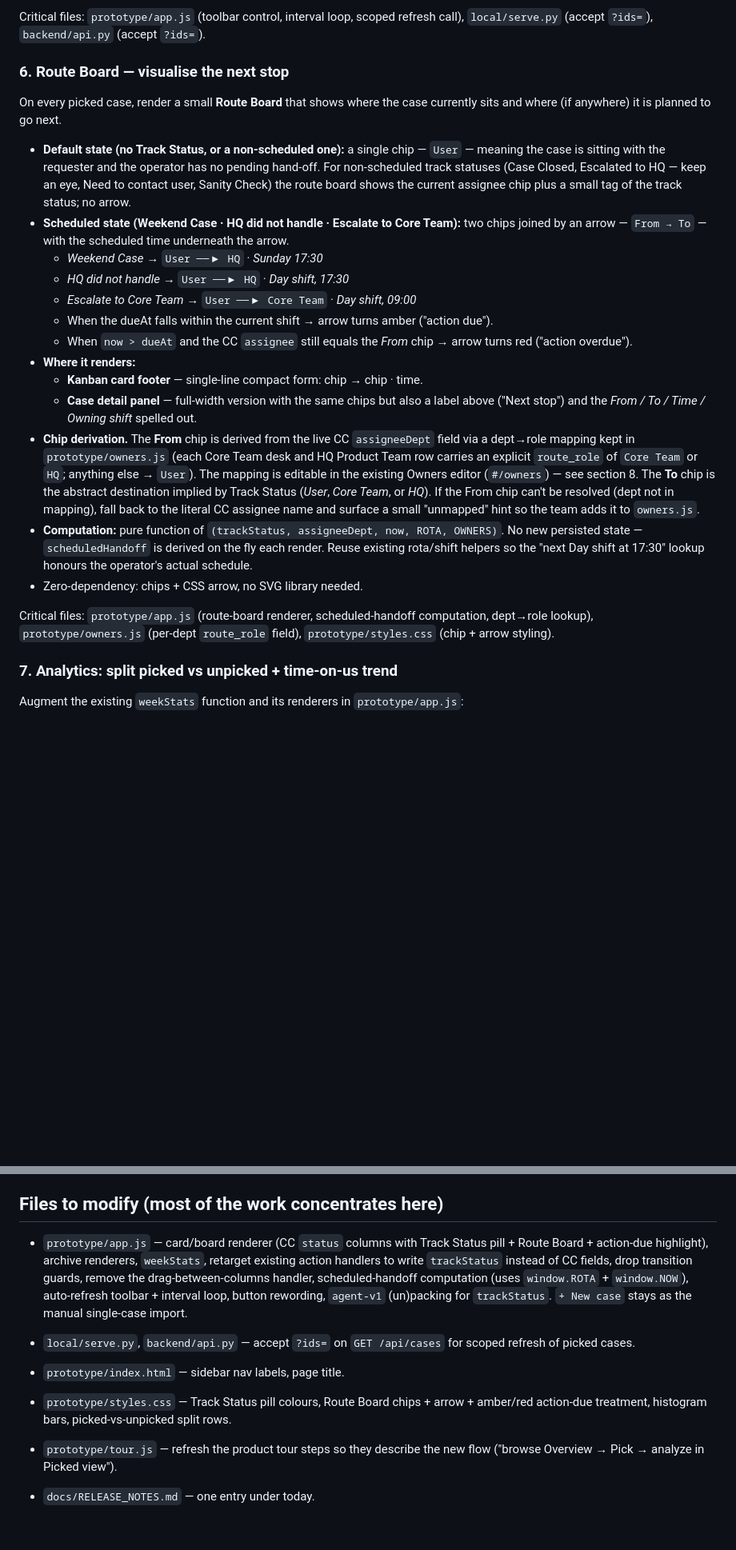
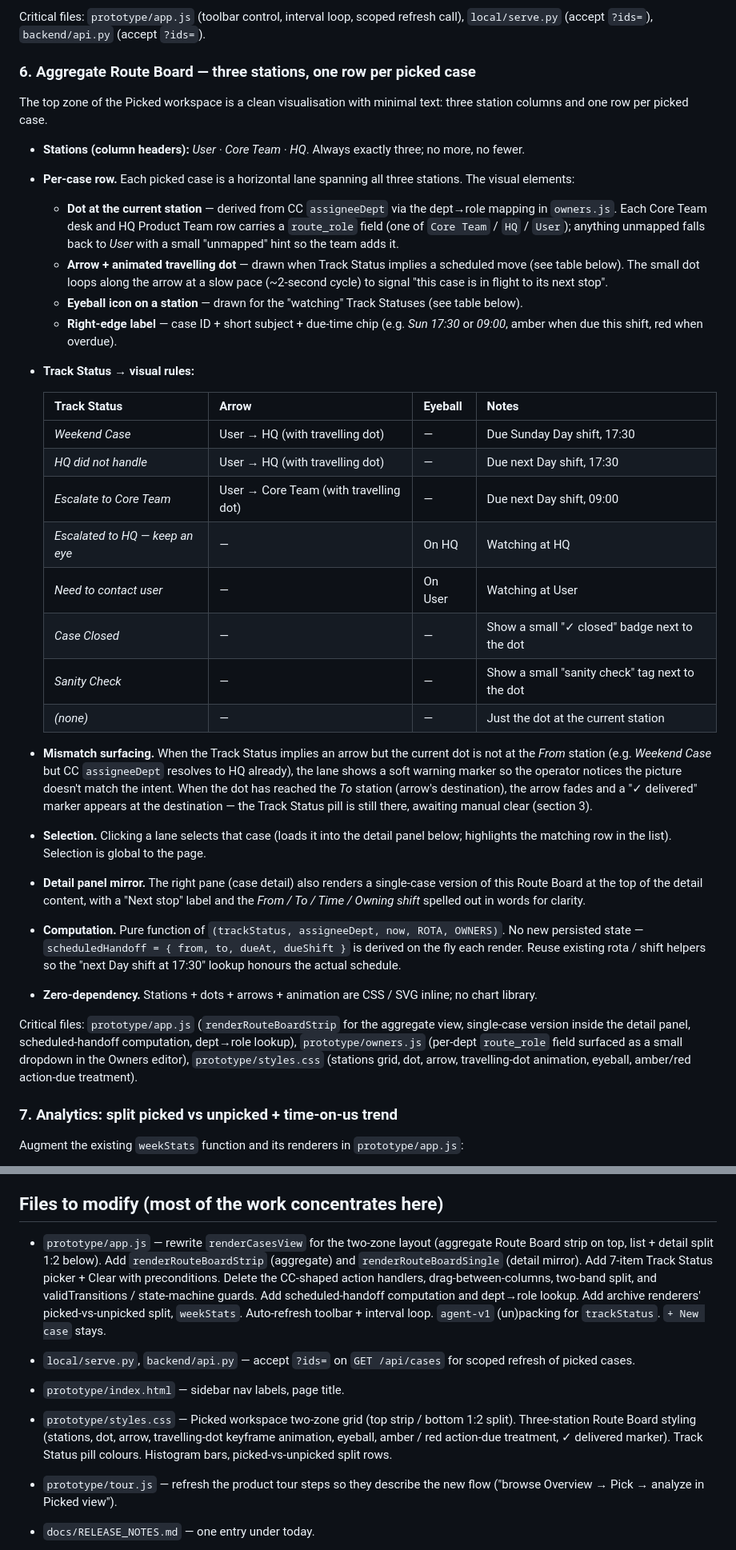
Before and after one commit to hltsai9/threenine, a Markdown page: docs/case-center-overview-plan.md, 2 parts joined by grey strips. Shown at 80% size. Drawn GitHub-style; blank space fills up the shorter version.

```diff
--- a/docs/case-center-overview-plan.md
+++ b/docs/case-center-overview-plan.md
@@ -102,25 +105,36 @@ The operator needs the Case Center state on picked cases to stay reasonably fres
 
 Critical files: `prototype/app.js` (toolbar control, interval loop, scoped refresh call), `local/serve.py` (accept `?ids=`), `backend/api.py` (accept `?ids=`).
 
-### 6. Route Board — visualise the next stop
+### 6. Aggregate Route Board — three stations, one row per picked case
 
-On every picked case, render a small **Route Board** that shows where the case currently sits and where (if anywhere) it is planned to go next.
+The top zone of the Picked workspace is a clean visualisation with minimal text: three station columns and one row per picked case.
 
-- **Default state (no Track Status, or a non-scheduled one):** a single chip — `User` — meaning the case is sitting with the requester and the operator has no pending hand-off. For non-scheduled track statuses (Case Closed, Escalated to HQ — keep an eye, Need to contact user, Sanity Check) the route board shows the current assignee chip plus a small tag of the track status; no arrow.
-- **Scheduled state (Weekend Case · HQ did not handle · Escalate to Core Team):** two chips joined by an arrow — `From → To` — with the scheduled time underneath the arrow.
-  - *Weekend Case* → `User ──▶ HQ` · *Sunday 17:30*
-  - *HQ did not handle* → `User ──▶ HQ` · *Day shift, 17:30*
-  - *Escalate to Core Team* → `User ──▶ Core Team` · *Day shift, 09:00*
-  - When the dueAt falls within the current shift → arrow turns amber ("action due").
-  - When `now > dueAt` and the CC `assignee` still equals the *From* chip → arrow turns red ("action overdue").
-- **Where it renders:**
-  - **Kanban card footer** — single-line compact form: chip → chip · time.
-  - **Case detail panel** — full-width version with the same chips but also a label above ("Next stop") and the *From / To / Time / Owning shift* spelled out.
-- **Chip derivation.** The **From** chip is derived from the live CC `assigneeDept` field via a dept→role mapping kept in `prototype/owners.js` (each Core Team desk and HQ Product Team row carries an explicit `route_role` of `Core Team` or `HQ`; anything else → `User`). The mapping is editable in the existing Owners editor (`#/owners`) — see section 8. The **To** chip is the abstract destination implied by Track Status (*User*, *Core Team*, or *HQ*). If the From chip can't be resolved (dept not in mapping), fall back to the literal CC assignee name and surface a small "unmapped" hint so the team adds it to `owners.js`.
-- **Computation:** pure function of `(trackStatus, assigneeDept, now, ROTA, OWNERS)`. No new persisted state — `scheduledHandoff` is derived on the fly each render. Reuse existing rota/shift helpers so the "next Day shift at 17:30" lookup honours the operator's actual schedule.
-- Zero-dependency: chips + CSS arrow, no SVG library needed.
+- **Stations (column headers):** *User · Core Team · HQ*. Always exactly three; no more, no fewer.
+- **Per-case row.** Each picked case is a horizontal lane spanning all three stations. The visual elements:
+  - **Dot at the current station** — derived from CC `assigneeDept` via the dept→role mapping in `owners.js`. Each Core Team desk and HQ Product Team row carries a `route_role` field (one of `Core Team` / `HQ` / `User`); anything unmapped falls back to *User* with a small "unmapped" hint so the team adds it.
+  - **Arrow + animated travelling dot** — drawn when Track Status implies a scheduled move (see table below). The small dot loops along the arrow at a slow pace (~2-second cycle) to signal "this case is in flight to its next stop".
+  - **Eyeball icon on a station** — drawn for the "watching" Track Statuses (see table below).
+  - **Right-edge label** — case ID + short subject + due-time chip (e.g. *Sun 17:30* or *09:00*, amber when due this shift, red when overdue).
+- **Track Status → visual rules:**
 
-Critical files: `prototype/app.js` (route-board renderer, scheduled-handoff computation, dept→role lookup), `prototype/owners.js` (per-dept `route_role` field), `prototype/styles.css` (chip + arrow styling).
+  | Track Status | Arrow | Eyeball | Notes |
+  | --- | --- | --- | --- |
+  | *Weekend Case* | User → HQ (with travelling dot) | — | Due Sunday Day shift, 17:30 |
+  | *HQ did not handle* | User → HQ (with travelling dot) | — | Due next Day shift, 17:30 |
+  | *Escalate to Core Team* | User → Core Team (with travelling dot) | — | Due next Day shift, 09:00 |
+  | *Escalated to HQ — keep an eye* | — | On HQ | Watching at HQ |
+  | *Need to contact user* | — | On User | Watching at User |
+  | *Case Closed* | — | — | Show a small "✓ closed" badge next to the dot |
+  | *Sanity Check* | — | — | Show a small "sanity check" tag next to the dot |
+  | *(none)* | — | — | Just the dot at the current station |
+
+- **Mismatch surfacing.** When the Track Status implies an arrow but the current dot is not at the *From* station (e.g. *Weekend Case* but CC `assigneeDept` resolves to HQ already), the lane shows a soft warning marker so the operator notices the picture doesn't match the intent. When the dot has reached the *To* station (arrow's destination), the arrow fades and a "✓ delivered" marker appears at the destination — the Track Status pill is still there, awaiting manual clear (section 3).
+- **Selection.** Clicking a lane selects that case (loads it into the detail panel below; highlights the matching row in the list). Selection is global to the page.
+- **Detail panel mirror.** The right pane (case detail) also renders a single-case version of this Route Board at the top of the detail content, with a "Next stop" label and the *From / To / Time / Owning shift* spelled out in words for clarity.
+- **Computation.** Pure function of `(trackStatus, assigneeDept, now, ROTA, OWNERS)`. No new persisted state — `scheduledHandoff = { from, to, dueAt, dueShift }` is derived on the fly each render. Reuse existing rota / shift helpers so the "next Day shift at 17:30" lookup honours the actual schedule.
+- **Zero-dependency.** Stations + dots + arrows + animation are CSS / SVG inline; no chart library.
+
+Critical files: `prototype/app.js` (`renderRouteBoardStrip` for the aggregate view, single-case version inside the detail panel, scheduled-handoff computation, dept→role lookup), `prototype/owners.js` (per-dept `route_role` field surfaced as a small dropdown in the Owners editor), `prototype/styles.css` (stations grid, dot, arrow, travelling-dot animation, eyeball, amber/red action-due treatment).
 
 ### 7. Analytics: split picked vs unpicked + time-on-us trend
 
@@ -152,10 +166,10 @@ Augment the existing `weekStats` function and its renderers in `prototype/app.js
 
 ## Files to modify (most of the work concentrates here)
 
-- `prototype/app.js` — card/board renderer (CC `status` columns with Track Status pill + Route Board + action-due highlight), archive renderers, `weekStats`, retarget existing action handlers to write `trackStatus` instead of CC fields, drop transition guards, remove the drag-between-columns handler, scheduled-handoff computation (uses `window.ROTA` + `window.NOW`), auto-refresh toolbar + interval loop, button rewording, `agent-v1` (un)packing for `trackStatus`. `+ New case` stays as the manual single-case import.
+- `prototype/app.js` — rewrite `renderCasesView` for the two-zone layout (aggregate Route Board strip on top, list + detail split 1:2 below). Add `renderRouteBoardStrip` (aggregate) and `renderRouteBoardSingle` (detail mirror). Add 7-item Track Status picker + Clear with preconditions. Delete the CC-shaped action handlers, drag-between-columns, two-band split, and validTransitions / state-machine guards. Add scheduled-handoff computation and dept→role lookup. Add archive renderers' picked-vs-unpicked split, `weekStats`. Auto-refresh toolbar + interval loop. `agent-v1` (un)packing for `trackStatus`. `+ New case` stays.
 - `local/serve.py`, `backend/api.py` — accept `?ids=` on `GET /api/cases` for scoped refresh of picked cases.
 - `prototype/index.html` — sidebar nav labels, page title.
-- `prototype/styles.css` — Track Status pill colours, Route Board chips + arrow + amber/red action-due treatment, histogram bars, picked-vs-unpicked split rows.
+- `prototype/styles.css` — Picked workspace two-zone grid (top strip / bottom 1:2 split). Three-station Route Board styling (stations, dot, arrow, travelling-dot keyframe animation, eyeball, amber / red action-due treatment, ✓ delivered marker). Track Status pill colours. Histogram bars, picked-vs-unpicked split rows.
 - `prototype/tour.js` — refresh the product tour steps so they describe the new flow ("browse Overview → Pick → analyze in Picked view").
 - `docs/RELEASE_NOTES.md` — one entry under today.
 - `prototype/standalone.html` — regenerated by `node prototype/bundle.mjs`.
```
Also changed, not shown: other parts of docs/case-center-overview-plan.md (+38 -34 lines).
